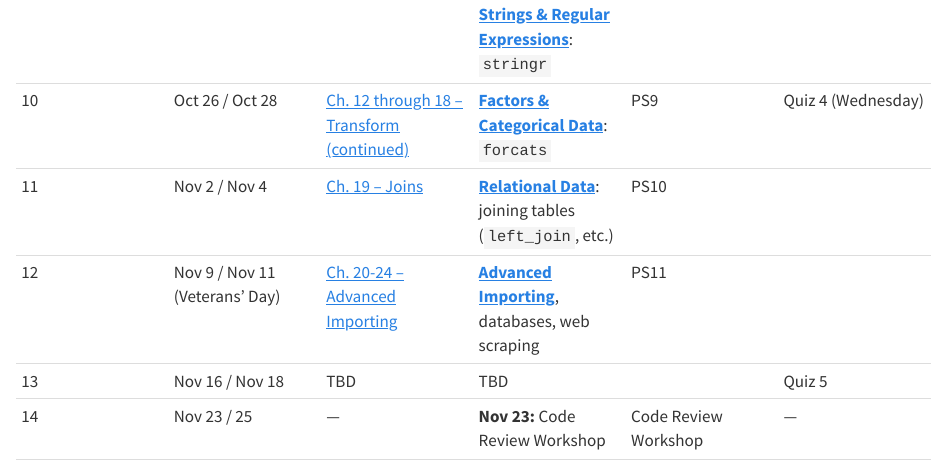
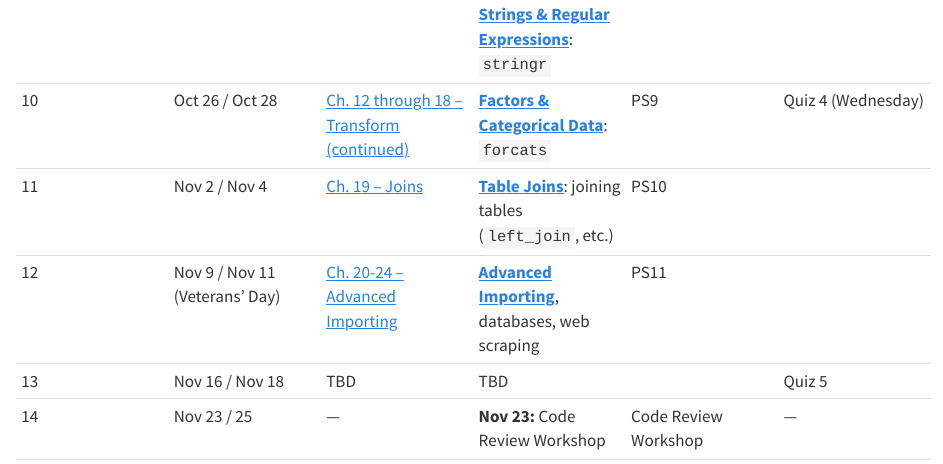
Before and after one commit to marctollis/inf506-book-fall2026, a Quarto document (syllabus.qmd): the page in a window 1100 px wide, from 3680 px down. Rendered offline with R 4.5, knitr and Pandoc in place of Quarto, with nearby package versions.

Commit message:
edited schedule

```diff
--- a/syllabus.qmd
+++ b/syllabus.qmd
@@ -125,7 +125,7 @@ This course directly supports the following program student outcomes in the Mast
 | 8 | Oct 12 / Oct 4 | [Ch. 7 - Data Import](https://r4ds.hadley.nz/data-import.html) | [**Data Import**](https://marctollis.github.io/inf506-book-fall2026/dataimport.html): `readr`, column types | PS7 | Quiz 3 (Monday) |
 | 9 | Oct 19 / Oct 21 | [Ch. 12 through 18 – Transform](https://r4ds.hadley.nz/transform.html) | [**Logical Vectors and Numbers**](https://marctollis.github.io/inf506-book-fall2026/transform.html); [**Strings & Regular Expressions**](https://marctollis.github.io/inf506-book-fall2026/strings.html): `stringr` | PS8 |  |
 | 10 | Oct 26 / Oct 28 | [Ch. 12 through 18 – Transform (continued)](https://r4ds.hadley.nz/transform.html) | [**Factors & Categorical Data**](https://marctollis.github.io/inf506-book-fall2026/factors.html): `forcats` | PS9 | Quiz 4 (Wednesday) |
-| 11 | Nov 2 / Nov 4 | [Ch. 19 – Joins](https://r4ds.hadley.nz/joins.html) | [**Relational Data**](https://marctollis.github.io/inf506-book-fall2026/relational.html): joining tables (`left_join`, etc.) | PS10 |  |
+| 11 | Nov 2 / Nov 4 | [Ch. 19 – Joins](https://r4ds.hadley.nz/joins.html) | [**Table Joins**](https://marctollis.github.io/inf506-book-fall2026/relational.html): joining tables (`left_join`, etc.) | PS10 |  |
 | 12 | Nov 9 / Nov 11 (Veterans' Day) | [Ch. 20-24 – Advanced Importing](https://r4ds.hadley.nz/model-basics.html) | [**Advanced Importing**](https://marctollis.github.io/inf506-book-fall2026/advanced_import.html), databases, web scraping | PS11 |  |
 | 13 | Nov 16 / Nov 18 | TBD | TBD |  | Quiz 5 |
 | 14 | Nov 23 / 25 | — | **Nov 23:** Code Review Workshop<br> | Code Review Workshop | — |
```
Also changed, not shown: docs/search.json, 2 other files.
